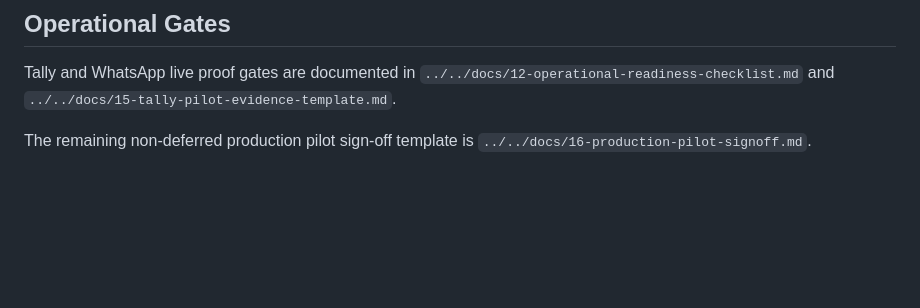
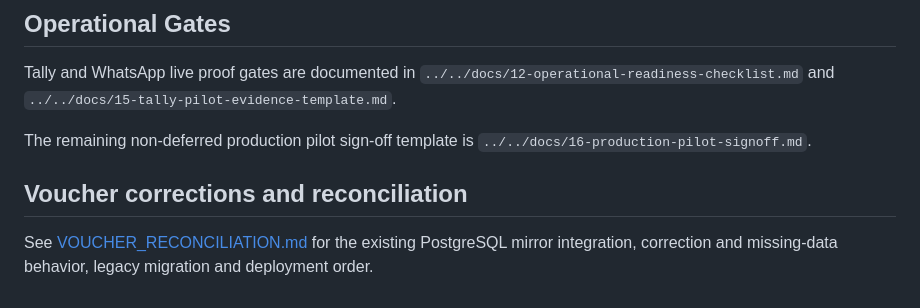
Before and after one commit to tusharmalpani20/kunal-enterprises, a Markdown page: apps/kunal_enterprises/README.md, the part around the change. GitHub-like rendering; blank space fills up the shorter version.

Commit message:
docs(tally): explain backend reconciliation behavior and rollout

```diff
--- a/apps/kunal_enterprises/README.md
+++ b/apps/kunal_enterprises/README.md
@@ -77,3 +77,7 @@ See `../../docs/10-backend-api.md` for the whitelisted API contract and `../../d
 Tally and WhatsApp live proof gates are documented in `../../docs/12-operational-readiness-checklist.md` and `../../docs/15-tally-pilot-evidence-template.md`.
 
 The remaining non-deferred production pilot sign-off template is `../../docs/16-production-pilot-signoff.md`.
+
+## Voucher corrections and reconciliation
+
+See [VOUCHER_RECONCILIATION.md](VOUCHER_RECONCILIATION.md) for the existing PostgreSQL mirror integration, correction and missing-data behavior, legacy migration and deployment order.
```
Also changed, not shown: apps/kunal_enterprises/VOUCHER_RECONCILIATION.md (added, +103 -0 lines).
